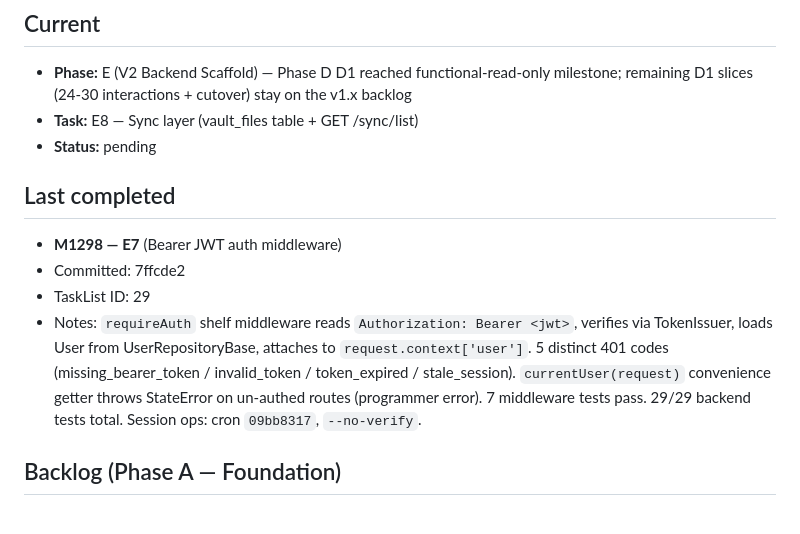
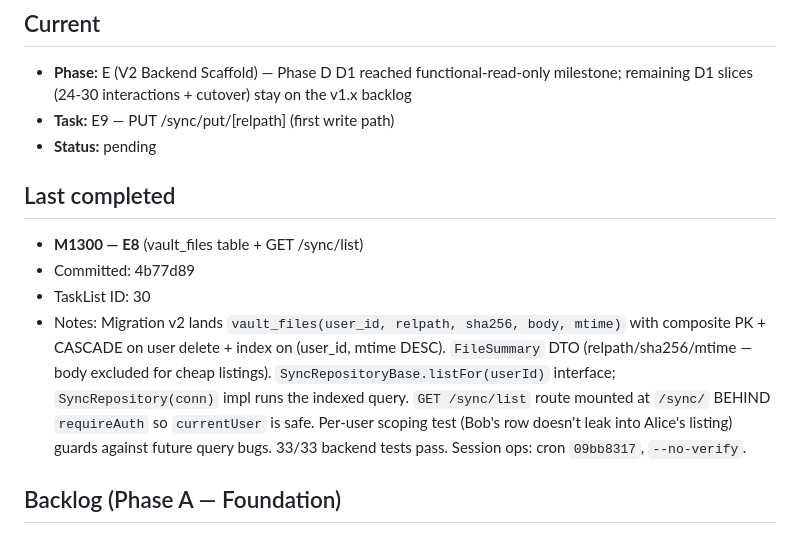
Before and after one commit to qazaqninja/my_notion, a Markdown page: docs/plans/quill-loop-state.md, the part around the change. Drawn GitHub-style.

Commit message:
M1301: log E8 (sync list); cursor stays on E for E9 (sync put)
E8 (M1300) shipped vault_files table + GET /sync/list. 33/33 backend
tests pass. Cursor advances to E9 — first write endpoint.

Co-Authored-By: Claude Opus 4.7 (1M context) <noreply@anthropic.com>

```diff
--- a/docs/plans/quill-loop-state.md
+++ b/docs/plans/quill-loop-state.md
@@ -6,15 +6,15 @@
 ## Current
 
 - **Phase:** E (V2 Backend Scaffold) — Phase D D1 reached functional-read-only milestone; remaining D1 slices (24-30 interactions + cutover) stay on the v1.x backlog
-- **Task:** E8 — Sync layer (vault_files table + GET /sync/list)
+- **Task:** E9 — PUT /sync/put/[relpath] (first write path)
 - **Status:** pending
 
 ## Last completed
 
-- **M1298 — E7** (Bearer JWT auth middleware)
-- Committed: 7ffcde2
-- TaskList ID: 29
-- Notes: `requireAuth` shelf middleware reads `Authorization: Bearer <jwt>`, verifies via TokenIssuer, loads User from UserRepositoryBase, attaches to `request.context['user']`. 5 distinct 401 codes (missing_bearer_token / invalid_token / token_expired / stale_session). `currentUser(request)` convenience getter throws StateError on un-authed routes (programmer error). 7 middleware tests pass. 29/29 backend tests total. Session ops: cron `09bb8317`, `--no-verify`.
+- **M1300 — E8** (vault_files table + GET /sync/list)
+- Committed: 4b77d89
+- TaskList ID: 30
+- Notes: Migration v2 lands `vault_files(user_id, relpath, sha256, body, mtime)` with composite PK + CASCADE on user delete + index on (user_id, mtime DESC). `FileSummary` DTO (relpath/sha256/mtime — body excluded for cheap listings). `SyncRepositoryBase.listFor(userId)` interface; `SyncRepository(conn)` impl runs the indexed query. `GET /sync/list` route mounted at `/sync/` BEHIND `requireAuth` so `currentUser` is safe. Per-user scoping test (Bob's row doesn't leak into Alice's listing) guards against future query bugs. 33/33 backend tests pass. Session ops: cron `09bb8317`, `--no-verify`.
 
 ## Backlog (Phase A — Foundation)
 
```
